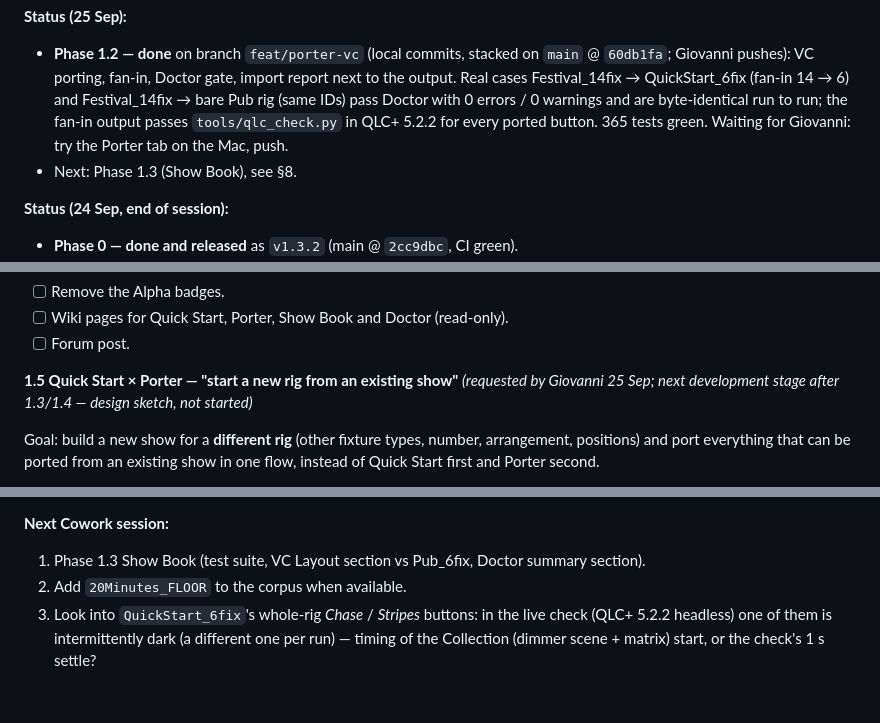
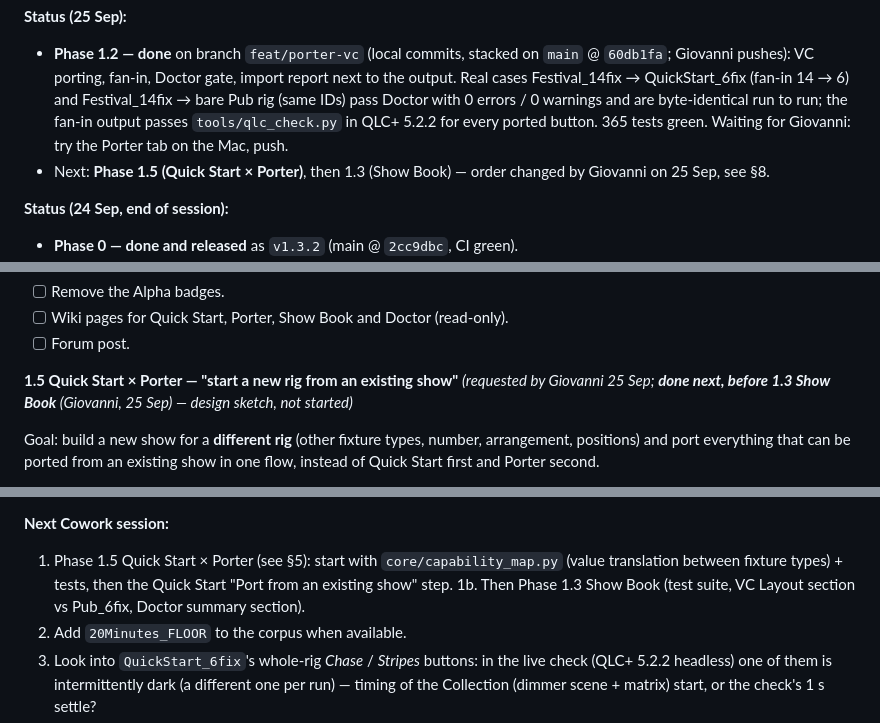
Before and after one commit to giopas/qlc-plus-swiss-knife-tool-script, a Markdown page: WORKPLAN.md, 3 parts joined by grey strips. Rendered like a GitHub page; blank space fills up the shorter version.

Commit message:
docs(workplan): Quick Start x Porter (1.5) before Show Book (1.3)
Co-Authored-By: Claude Opus 5.5 <noreply@anthropic.com>
Claude-Session: https://claude.ai/code/session_01R8KAzdJKePo3tbtmYx5tYV

```diff
--- a/WORKPLAN.md
+++ b/WORKPLAN.md
@@ -6,7 +6,7 @@
 
 **Status (25 Sep):**
 - **Phase 1.2 — done** on branch `feat/porter-vc` (local commits, stacked on `main` @ `60db1fa`; Giovanni pushes): VC porting, fan-in, Doctor gate, import report next to the output. Real cases Festival_14fix → QuickStart_6fix (fan-in 14 → 6) and Festival_14fix → bare Pub rig (same IDs) pass Doctor with 0 errors / 0 warnings and are byte-identical run to run; the fan-in output passes `tools/qlc_check.py` in QLC+ 5.2.2 for every ported button. 365 tests green. Waiting for Giovanni: try the Porter tab on the Mac, push.
-- Next: Phase 1.3 (Show Book), see §8.
+- Next: **Phase 1.5 (Quick Start × Porter)**, then 1.3 (Show Book) — order changed by Giovanni on 25 Sep, see §8.
 
 **Status (24 Sep, end of session):**
 - **Phase 0 — done and released** as `v1.3.2` (main @ `2cc9dbc`, CI green).
@@ -218,7 +218,7 @@ Found and fixed along the way (all in the CHANGELOG):
 - [ ] Wiki pages for Quick Start, Porter, Show Book and Doctor (read-only).
 - [ ] Forum post.
 
-**1.5 Quick Start × Porter — "start a new rig from an existing show"** *(requested by Giovanni 25 Sep; next development stage after 1.3/1.4 — design sketch, not started)*
+**1.5 Quick Start × Porter — "start a new rig from an existing show"** *(requested by Giovanni 25 Sep; **done next, before 1.3 Show Book** (Giovanni, 25 Sep) — design sketch, not started)*
 
 Goal: build a new show for a **different rig** (other fixture types, number, arrangement, positions) and port everything that can be ported from an existing show in one flow, instead of Quick Start first and Porter second.
 
@@ -358,7 +358,8 @@ Checks (★ = included in Phase 1.0):
 2. `git push -u origin feat/porter-vc`; CI green; merge into `main`. Push the wiki (new page *Function Porter*).
 
 **Next Cowork session:**
-1. Phase 1.3 Show Book (test suite, VC Layout section vs Pub_6fix, Doctor summary section).
+1. Phase 1.5 Quick Start × Porter (see §5): start with `core/capability_map.py` (value translation between fixture types) + tests, then the Quick Start "Port from an existing show" step.
+1b. Then Phase 1.3 Show Book (test suite, VC Layout section vs Pub_6fix, Doctor summary section).
 2. Add `20Minutes_FLOOR` to the corpus when available.
 3. Look into `QuickStart_6fix`'s whole-rig *Chase* / *Stripes* buttons: in the live check (QLC+ 5.2.2 headless) one of them is intermittently dark (a different one per run) — timing of the Collection (dimmer scene + matrix) start, or the check's 1 s settle?
 4. Porter backlog: channel translation between different fixture types (by capability, e.g. PAR → spot); Sequence step values; Show timelines; optional "compact frames" after pruning.
```
